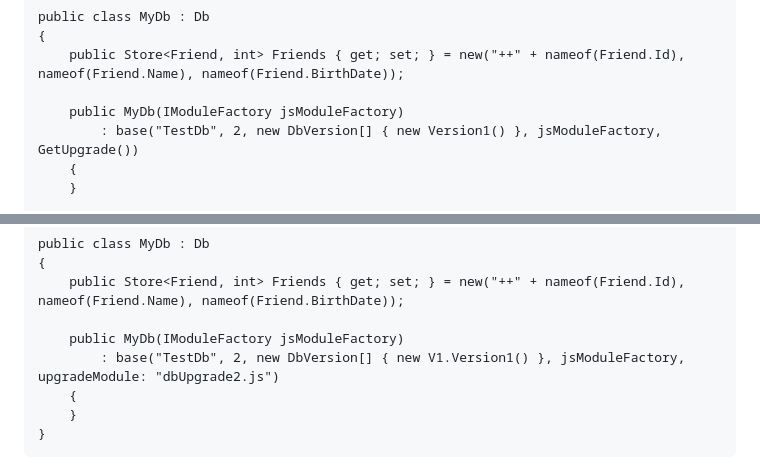
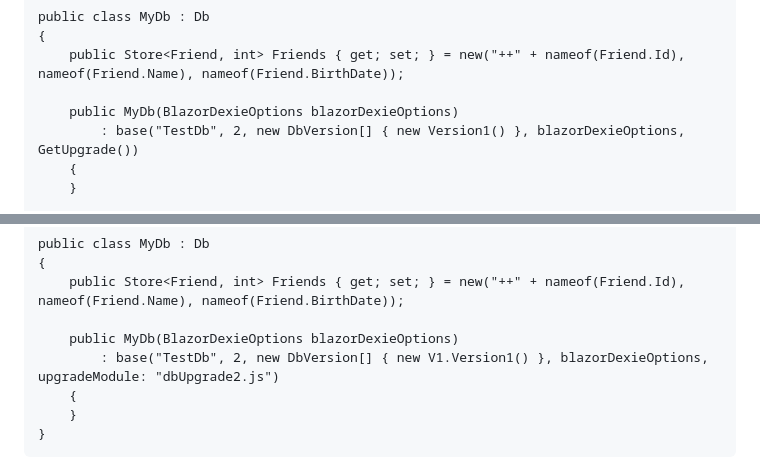
Before and after one commit to simon-kuster/BlazorDexie, a Markdown page: README.md, 2 parts joined by grey strips. Drawn GitHub-style.

```diff
--- a/README.md
+++ b/README.md
@@ -157,8 +165,8 @@ public class MyDb : Db
 {
     public Store<Friend, int> Friends { get; set; } = new("++" + nameof(Friend.Id), nameof(Friend.Name), nameof(Friend.BirthDate));
 
-    public MyDb(IModuleFactory jsModuleFactory)
-        : base("TestDb", 2, new DbVersion[] { new Version1() }, jsModuleFactory, GetUpgrade())
+    public MyDb(BlazorDexieOptions blazorDexieOptions)
+        : base("TestDb", 2, new DbVersion[] { new Version1() }, blazorDexieOptions, GetUpgrade())
     {
     }
 
@@ -186,8 +194,8 @@ public class MyDb : Db
 {
     public Store<Friend, int> Friends { get; set; } = new("++" + nameof(Friend.Id), nameof(Friend.Name), nameof(Friend.BirthDate));
 
-    public MyDb(IModuleFactory jsModuleFactory)
-        : base("TestDb", 2, new DbVersion[] { new V1.Version1() }, jsModuleFactory, upgradeModule: "dbUpgrade2.js")
+    public MyDb(BlazorDexieOptions blazorDexieOptions)
+        : base("TestDb", 2, new DbVersion[] { new V1.Version1() }, blazorDexieOptions, upgradeModule: "dbUpgrade2.js")
     {
     }
 }
```
Also changed, not shown: other parts of README.md (+16 -8 lines).
